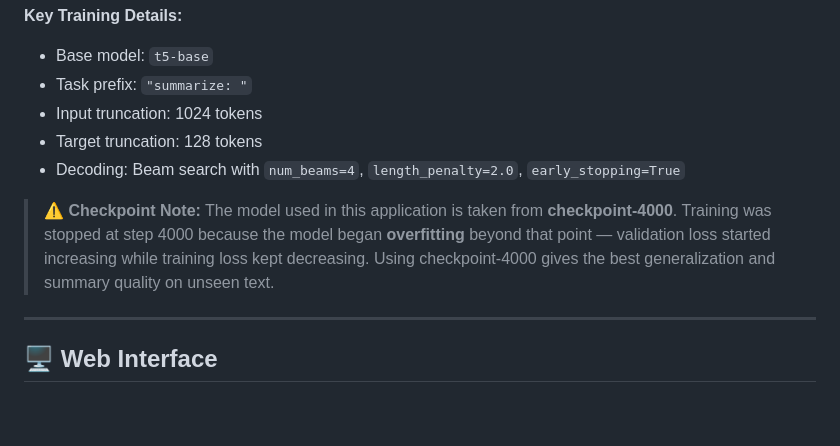
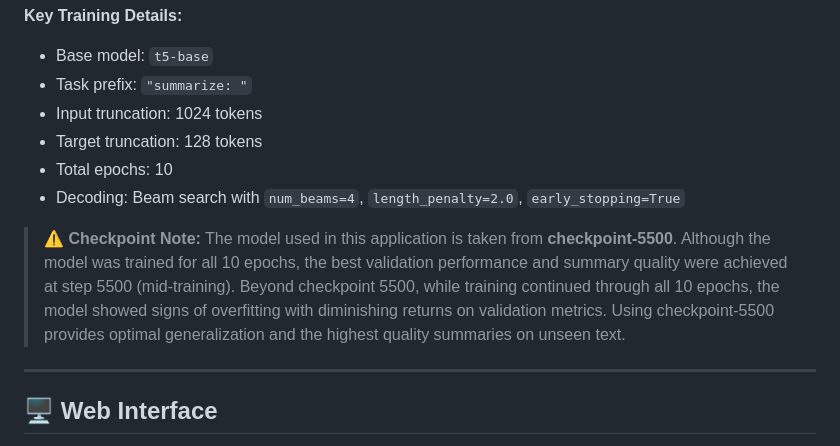
Before and after one commit to nisargpatel1906/T5_Text_Summarizer, a Markdown page: README.md, the part around the change. GitHub-like rendering; blank space fills up the shorter version.

Commit message:
foud 5500 checkpoint as best model
Co-authored-by: Copilot <223556219+Copilot@users.noreply.github.com>

```diff
--- a/README.md
+++ b/README.md
@@ -226,11 +226,13 @@ The model was fine-tuned using the Hugging Face `Trainer` API on a summarization
 - Task prefix: `"summarize: "`
 - Input truncation: 1024 tokens
 - Target truncation: 128 tokens
+- Total epochs: 10
 - Decoding: Beam search with `num_beams=4`, `length_penalty=2.0`, `early_stopping=True`
 
-> ⚠️ **Checkpoint Note:** The model used in this application is taken from **checkpoint-4000**.
-> Training was stopped at step 4000 because the model began **overfitting** beyond that point — validation loss started increasing while training loss kept decreasing.
-> Using checkpoint-4000 gives the best generalization and summary quality on unseen text.
+> ⚠️ **Checkpoint Note:** The model used in this application is taken from **checkpoint-5500**.
+> Although the model was trained for all 10 epochs, the best validation performance and summary quality were achieved at step 5500 (mid-training).
+> Beyond checkpoint 5500, while training continued through all 10 epochs, the model showed signs of overfitting with diminishing returns on validation metrics.
+> Using checkpoint-5500 provides optimal generalization and the highest quality summaries on unseen text.
 
 ---
 
```
